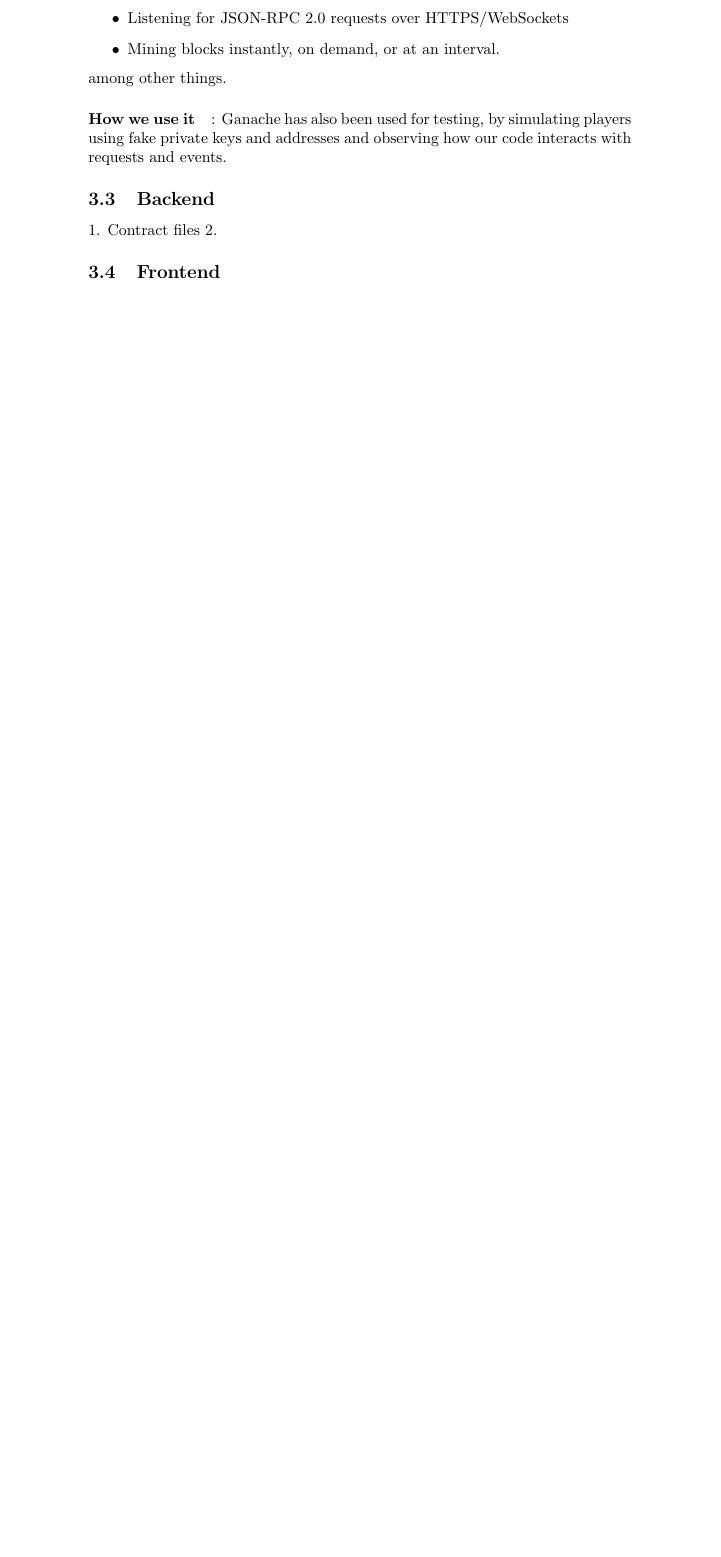
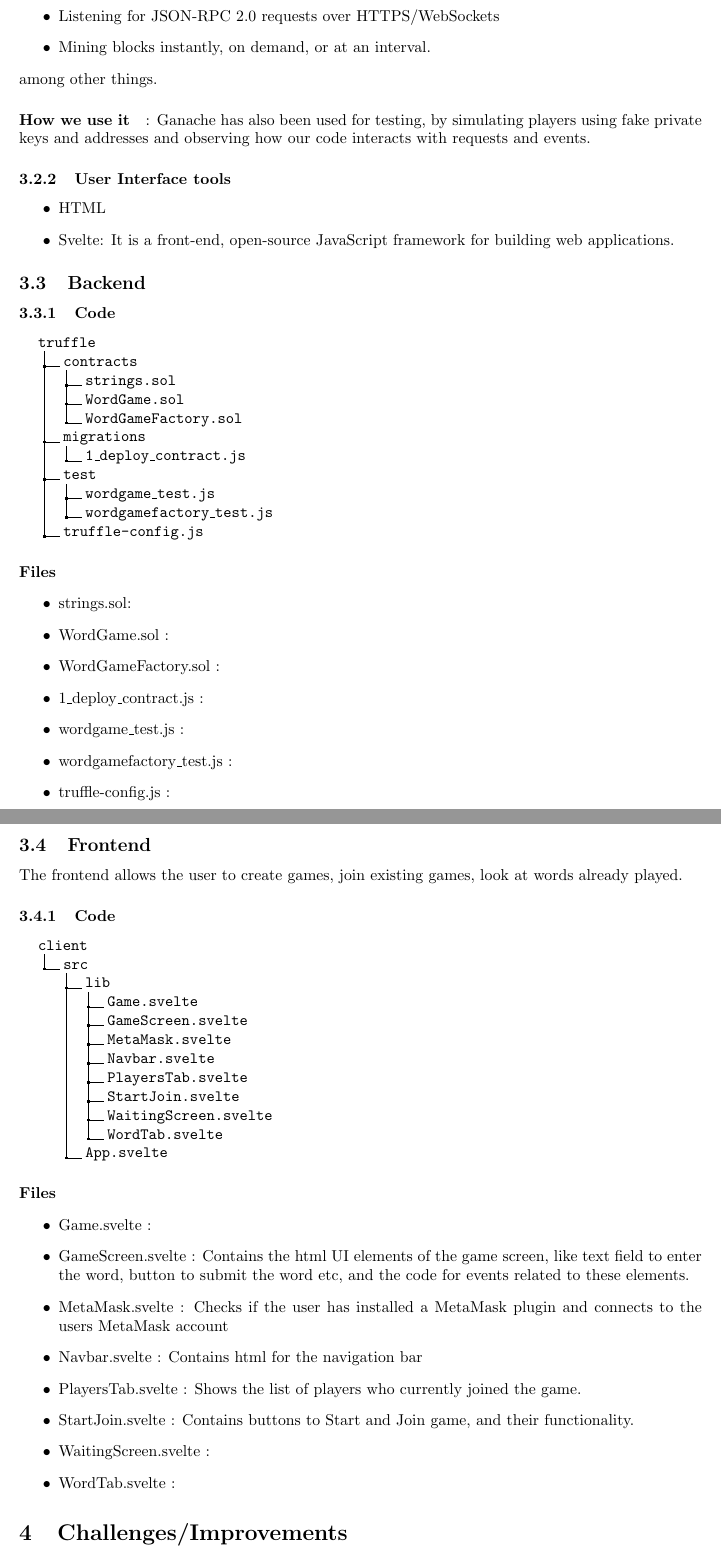
Before and after one commit to arghyadipchak/eth-word-game, a LaTeX document (report/report.tex): part of page 5 of 5 before the commit and two parts of pages 5 and 6 of 6 after it, the two joined at a grey line, cut so that both start at the same text, the shorter picture padded with empty space. Compiled offline with pdfLaTeX.

Commit message:
changes to report

```diff
--- a/report/report.tex
+++ b/report/report.tex
@@ -2,6 +2,8 @@
 \usepackage[utf8]{inputenc}
 \usepackage{graphicx}
 \usepackage{hyperref}
+\usepackage[body={6.0in,8.75in}]{geometry}
+\usepackage{dirtree}
 \graphicspath{ {./images/} }
 
 
@@ -114,19 +119,92 @@ After which they play the game by using our frontend and sending transactions vi
 \paragraph{How we use it}:
 Ganache has also been used for testing, by simulating players using fake private keys and addresses and observing how our code interacts with requests and events.
 
-    %\end{enumerate}
+\subsubsection{User Interface tools}
+\begin{itemize}
+    \item HTML
+    \item Svelte: It is a front-end, open-source JavaScript framework  for building web applications. %Can we add something more?%
+\end{itemize}
+
 
 
 
 \subsection{Backend}
 
-1. Contract files
-2.
+
+\subsubsection{Code}
+
+
+\dirtree{%
+.1 truffle.
+.2 contracts.
+.3 strings.sol.
+.3 WordGame.sol.
+.3 WordGameFactory.sol.
+.2 migrations.
+.3 1\_deploy\_contract.js.
+.2 test.
+.3 wordgame\_test.js.
+.3 wordgamefactory\_test.js.
+.2 truffle-config.js.
+% % .3 \hyperref[dir1-file1]{''file1''}.
+}
+
+\paragraph{Files}
+
+\begin{itemize}
+    \item strings.sol:
+    \item WordGame.sol :
+    \item WordGameFactory.sol :
+    \item 1\_deploy\_contract.js :
+    \item wordgame\_test.js :
+    \item wordgamefactory\_test.js :
+    \item truffle-config.js :
+\end{itemize}
+
+
+\newpage
 
 \subsection{Frontend}
 
+The frontend allows the user to create games, join existing games, look at words already played.
+% Have an image of the UI
 
 
+
+
+
+\subsubsection{Code}
+
+
+
+\dirtree{%
+.1 client.
+.2 src.
+.3 lib.
+.4 Game.svelte.
+.4 GameScreen.svelte.
+.4 MetaMask.svelte.
+.4 Navbar.svelte.
+.4 PlayersTab.svelte.
+.4 StartJoin.svelte.
+.4 WaitingScreen.svelte.
+.4 WordTab.svelte.
+.3 App.svelte.
+% .3 \hyperref[dir1-file1]{''file1''}.
+}
+
+\paragraph{Files}
+
+\begin{itemize}
+    \item Game.svelte :
+    \item GameScreen.svelte : Contains the html UI elements of the game screen, like text field to enter the word, button to submit the word etc, and the code for events related to these elements.
+    \item MetaMask.svelte : Checks if the user has installed a MetaMask plugin and connects to the users MetaMask account
+    \item Navbar.svelte : Contains html for the navigation bar
+    \item PlayersTab.svelte : Shows the list of players who currently joined the game.
+    \item StartJoin.svelte : Contains buttons to Start and Join game, and their functionality.
+    \item WaitingScreen.svelte :
+    \item WordTab.svelte :
+\end{itemize}
 
 
 \section {Challenges/Improvements}
```
Also changed, not shown: report/report.pdf, report/report.tex (5 more changed lines). Lines whose indentation alone changed are shown as unchanged.
